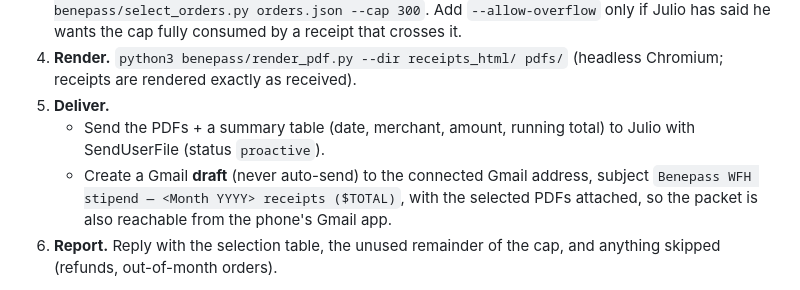
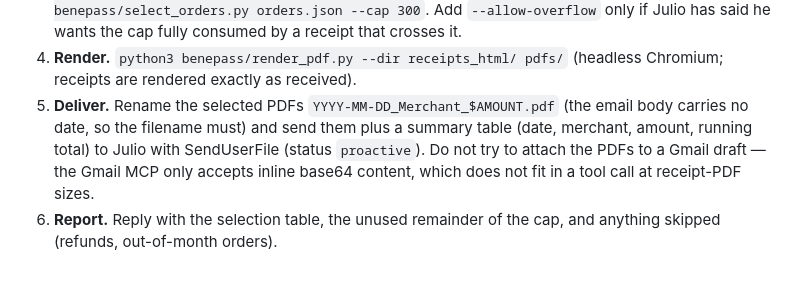
Before and after one commit to lazaruzai-commits/holly-import, a Markdown page: benepass/README.md, the part around the change. Drawn GitHub-style.

Commit message:
Deliver receipt packet via SendUserFile instead of Gmail draft
Co-Authored-By: Claude Fable 5 <noreply@anthropic.com>
Claude-Session: https://claude.ai/code/session_01N9NrQngUEVwZ9CnVcYR3fs

```diff
--- a/benepass/README.md
+++ b/benepass/README.md
@@ -48,13 +48,12 @@ git checkout claude/benepass-stipend-automation-0aw5o9
    consumed by a receipt that crosses it.
 4. **Render.** `python3 benepass/render_pdf.py --dir receipts_html/ pdfs/`
    (headless Chromium; receipts are rendered exactly as received).
-5. **Deliver.**
-   - Send the PDFs + a summary table (date, merchant, amount, running total)
-     to Julio with SendUserFile (status `proactive`).
-   - Create a Gmail **draft** (never auto-send) to the connected Gmail
-     address, subject `Benepass WFH stipend — <Month YYYY> receipts ($TOTAL)`,
-     with the selected PDFs attached, so the packet is also reachable from
-     the phone's Gmail app.
+5. **Deliver.** Rename the selected PDFs `YYYY-MM-DD_Merchant_$AMOUNT.pdf`
+   (the email body carries no date, so the filename must) and send them plus
+   a summary table (date, merchant, amount, running total) to Julio with
+   SendUserFile (status `proactive`). Do not try to attach the PDFs to a
+   Gmail draft — the Gmail MCP only accepts inline base64 content, which
+   does not fit in a tool call at receipt-PDF sizes.
 6. **Report.** Reply with the selection table, the unused remainder of the
    cap, and anything skipped (refunds, out-of-month orders).
 
```
